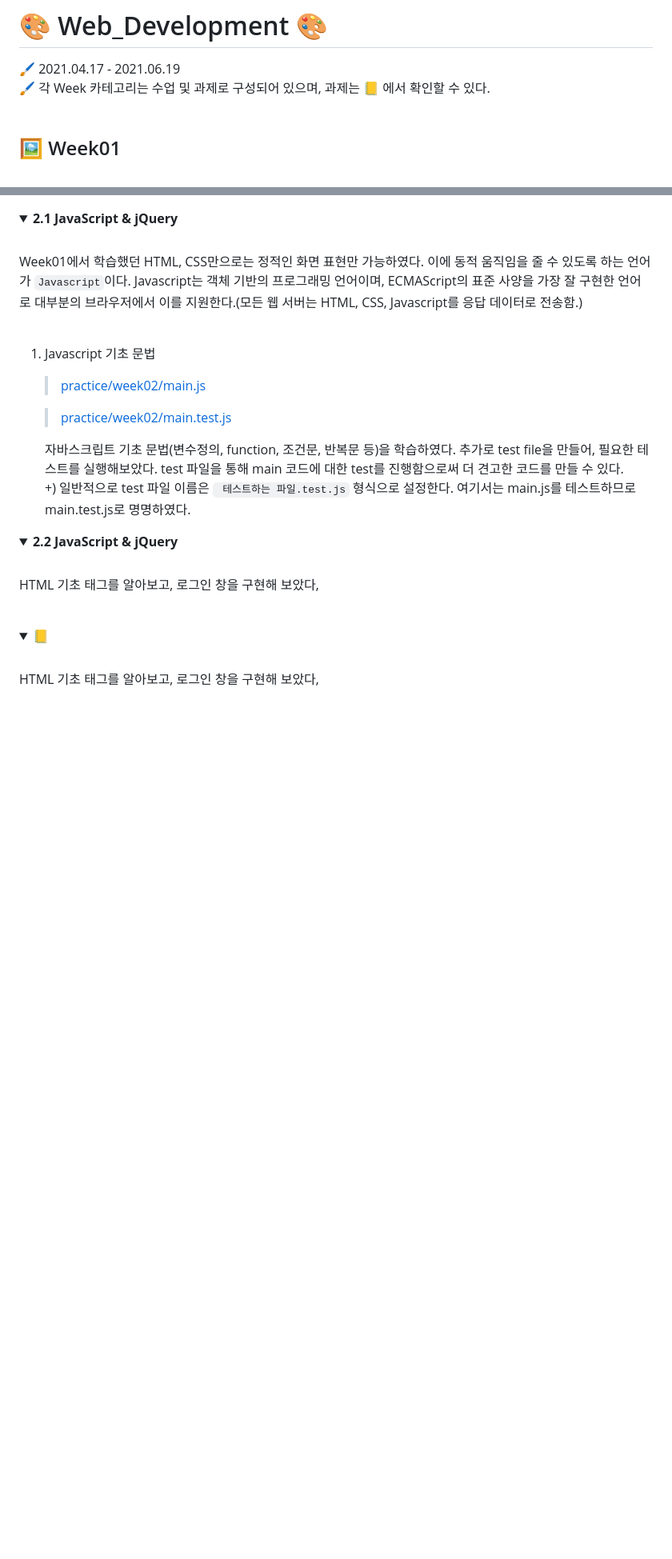
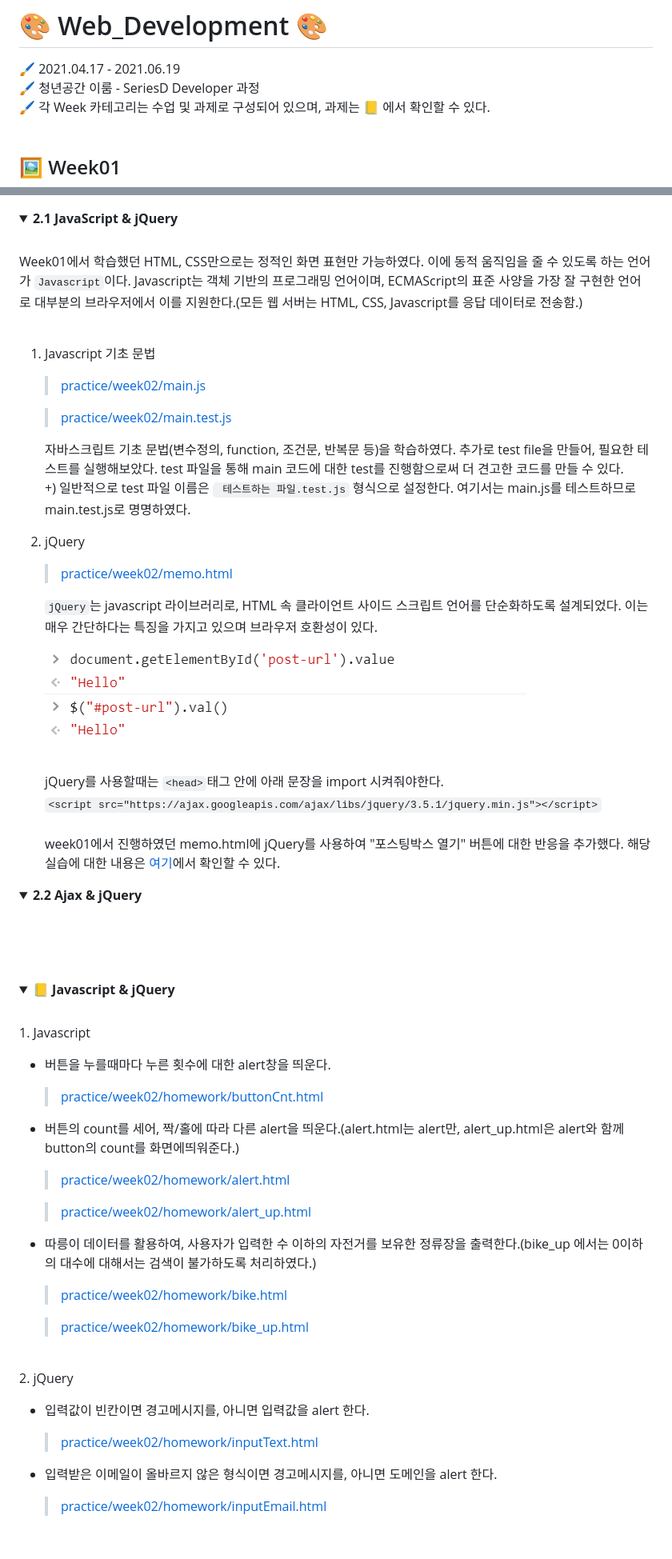
Before and after one commit to bnheey/Web_Project_Basic, a Markdown page: README.md, 2 parts joined by grey strips. Shown: that part at 80% size. Drawn GitHub-style; pictures changed too: image/js_vs_jquery.PNG (added); folded sections open; blank space fills up the shorter version.

Commit message:
Modify readme 21/04/27 17:29

```diff
--- a/README.md
+++ b/README.md
@@ -1,5 +1,6 @@
 # 🎨 Web_Development 🎨
 🖌 2021.04.17 - 2021.06.19<br>
+🖌 청년공간 이룸 - SeriesD Developer 과정<br>
 🖌 각 Week 카테고리는 수업 및 과제로 구성되어 있으며, 과제는 📒 에서 확인할 수 있다.<br><br>
 
 ## 🖼 Week01
@@ -72,15 +73,49 @@
       자바스크립트 기초 문법(변수정의, function, 조건문, 반복문 등)을 학습하였다. 추가로 test file을 만들어, 필요한 테스트를 실행해보았다. test 파일을 통해 main 코드에 대한 test를 진행함으로써 더 견고한 코드를 만들 수 있다.<br>
       +) 일반적으로 test 파일 이름은 <code> 테스트하는 파일.test.js</code> 형식으로 설정한다. 여기서는 main.js를 테스트하므로 main.test.js로 명명하였다.
 
+  2. jQuery
+      ><a href = "https://github.com/bbjoite09/SeriesD/blob/master/practice/week02/memo.html">practice/week02/memo.html</a>
 
+      <code>jQuery</code>는 javascript 라이브러리로, HTML 속 클라이언트 사이드 스크립트 언어를 단순화하도록 설계되었다. 이는 매우 간단하다는 특징을 가지고 있으며 브라우저 호환성이 있다.<br>
 
+      <img src="image/js_vs_jquery.PNG"><br><br>
+
+      jQuery를 사용할때는 `<head>`태그 안에 아래 문장을 import 시켜줘야한다.<br>
+      `<script src="https://ajax.googleapis.com/ajax/libs/jquery/3.5.1/jquery.min.js"></script>`<br>
+      <br>
+      week01에서 진행하였던 memo.html에 jQuery를 사용하여 "포스팅박스 열기" 버튼에 대한 반응을 추가했다. 해당 실습에 대한 내용은 <a href = "https://github.com/bbjoite09/SeriesD/blob/master/practice/week02/memo.html">여기</a>에서 확인할 수 있다.
 
 </details>
 <details>
-  <summary><b>2.2 JavaScript & jQuery</b></summary><br>
-  HTML 기초 태그를 알아보고, 로그인 창을 구현해 보았다,<br><br>
+  <summary><b>2.2 Ajax & jQuery</b></summary><br>
+
+  <br><br>
 </details>
 <details>
-  <summary><b>📒</b></summary><br>
-  HTML 기초 태그를 알아보고, 로그인 창을 구현해 보았다,<br><br>
+  <summary><b>📒 Javascript & jQuery</b></summary><br>
+  1. Javascript
+
+  - 버튼을 누를때마다 누른 횟수에 대한 alert창을 띄운다.
+
+    ><a href="https://github.com/bbjoite09/SeriesD/blob/master/practice/week02/homework/buttonCnt.html">practice/week02/homework/buttonCnt.html</a>
+
+  - 버튼의 count를 세어, 짝/홀에 따라 다른 alert을 띄운다.(alert.html는 alert만, alert_up.html은 alert와 함께 button의 count를 화면에띄워준다.)
+
+    ><a href="https://github.com/bbjoite09/SeriesD/blob/master/practice/week02/homework/alert.html">practice/week02/homework/alert.html</a>
+
+    ><a href="https://github.com/bbjoite09/SeriesD/blob/master/practice/week02/homework/alert_up.html">practice/week02/homework/alert_up.html</a>
+  - 따릉이 데이터를 활용하여, 사용자가 입력한 수 이하의 자전거를 보유한 정류장을 출력한다.(bike_up 에서는 0이하의 대수에 대해서는 검색이 불가하도록 처리하였다.)
+    ><a href="https://github.com/bbjoite09/SeriesD/blob/master/practice/week02/homework/bike.html">practice/week02/homework/bike.html</a>
+
+    ><a href="https://github.com/bbjoite09/SeriesD/blob/master/practice/week02/homework/bike_up.html">practice/week02/homework/bike_up.html</a>
+
+<br>
+2. jQuery<br>
+
+- 입력값이 빈칸이면 경고메시지를, 아니면 입력값을 alert 한다.
+  ><a href="https://github.com/bbjoite09/SeriesD/blob/master/practice/week02/homework/inputText.html">practice/week02/homework/inputText.html</a>
+- 입력받은 이메일이 올바르지 않은 형식이면 경고메시지를, 아니면 도메인을 alert 한다.
+  ><a href="https://github.com/bbjoite09/SeriesD/blob/master/practice/week02/homework/inputEmail.html">practice/week02/homework/inputEmail.html</a>
+
+  <br><br>
 </details>
```
Also changed, not shown: other parts of README.md (+1 -1 lines), 3 other files.
